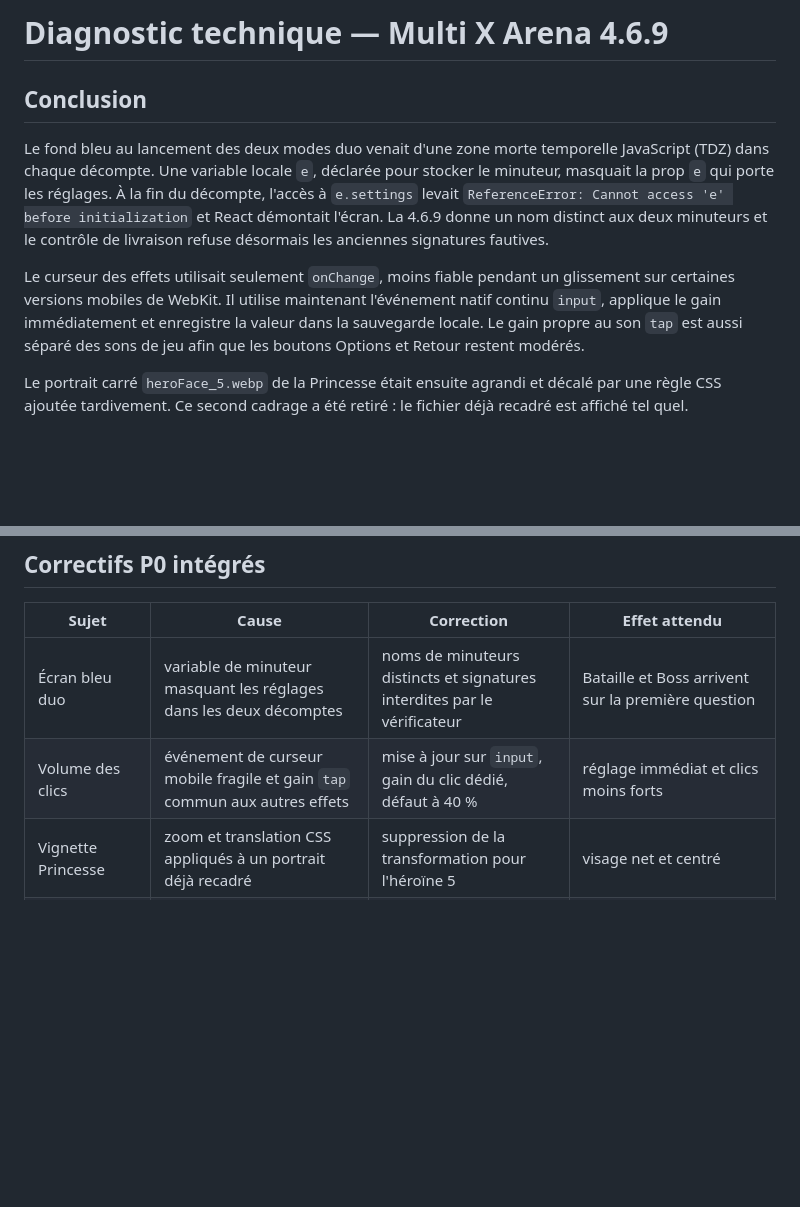
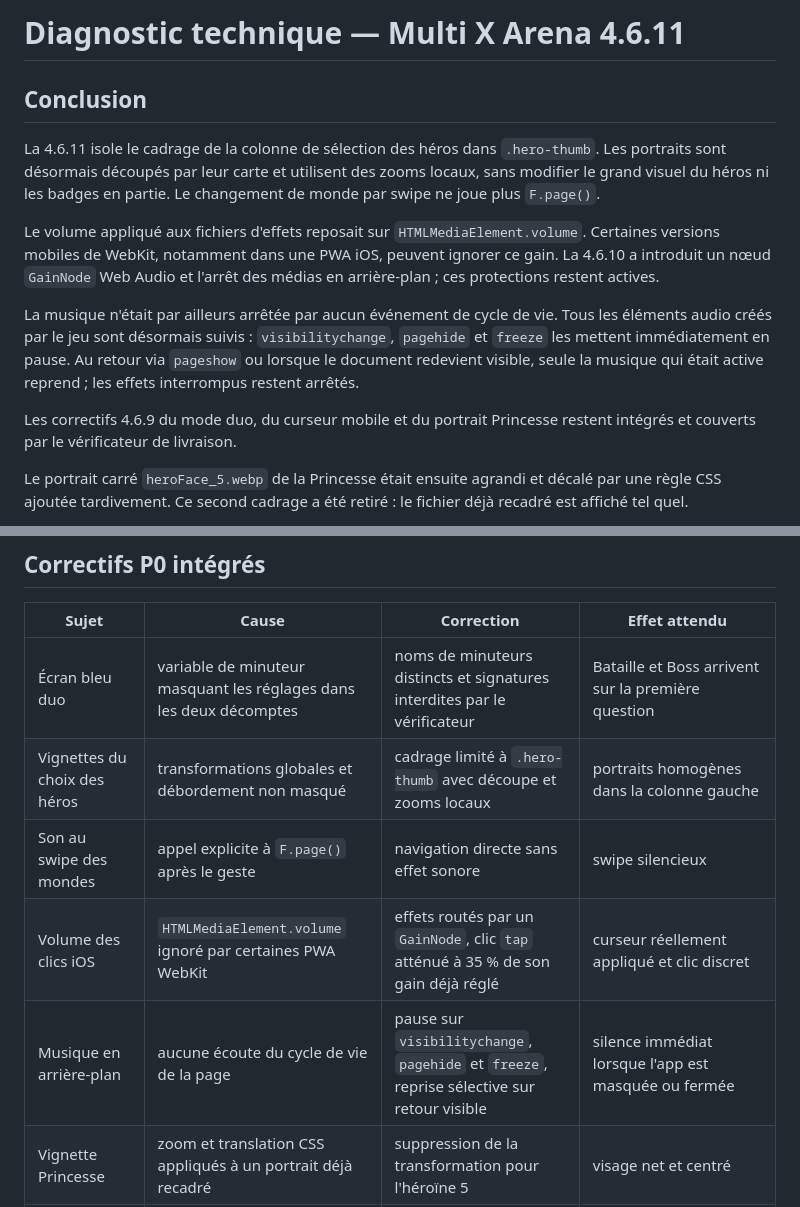
Before and after one commit to engoB/MultixArena, a Markdown page: docs/DIAGNOSTIC_TECHNIQUE.md, 2 parts joined by grey strips. Drawn GitHub-style; blank space fills up the shorter version.

Commit message:
Documenter les correctifs 4.6.11
Documente le cadrage des vignettes de héros et le swipe silencieux entre les mondes.

```diff
--- a/docs/DIAGNOSTIC_TECHNIQUE.md
+++ b/docs/DIAGNOSTIC_TECHNIQUE.md
@@ -1,10 +1,14 @@
-# Diagnostic technique — Multi X Arena 4.6.9
+# Diagnostic technique — Multi X Arena 4.6.11
 
 ## Conclusion
 
-Le fond bleu au lancement des deux modes duo venait d'une zone morte temporelle JavaScript (TDZ) dans chaque décompte. Une variable locale `e`, déclarée pour stocker le minuteur, masquait la prop `e` qui porte les réglages. À la fin du décompte, l'accès à `e.settings` levait `ReferenceError: Cannot access 'e' before initialization` et React démontait l'écran. La 4.6.9 donne un nom distinct aux deux minuteurs et le contrôle de livraison refuse désormais les anciennes signatures fautives.
+La 4.6.11 isole le cadrage de la colonne de sélection des héros dans `.hero-thumb`. Les portraits sont désormais découpés par leur carte et utilisent des zooms locaux, sans modifier le grand visuel du héros ni les badges en partie. Le changement de monde par swipe ne joue plus `F.page()`.
 
-Le curseur des effets utilisait seulement `onChange`, moins fiable pendant un glissement sur certaines versions mobiles de WebKit. Il utilise maintenant l'événement natif continu `input`, applique le gain immédiatement et enregistre la valeur dans la sauvegarde locale. Le gain propre au son `tap` est aussi séparé des sons de jeu afin que les boutons Options et Retour restent modérés.
+Le volume appliqué aux fichiers d'effets reposait sur `HTMLMediaElement.volume`. Certaines versions mobiles de WebKit, notamment dans une PWA iOS, peuvent ignorer ce gain. La 4.6.10 a introduit un nœud `GainNode` Web Audio et l'arrêt des médias en arrière-plan ; ces protections restent actives.
+
+La musique n'était par ailleurs arrêtée par aucun événement de cycle de vie. Tous les éléments audio créés par le jeu sont désormais suivis : `visibilitychange`, `pagehide` et `freeze` les mettent immédiatement en pause. Au retour via `pageshow` ou lorsque le document redevient visible, seule la musique qui était active reprend ; les effets interrompus restent arrêtés.
+
+Les correctifs 4.6.9 du mode duo, du curseur mobile et du portrait Princesse restent intégrés et couverts par le vérificateur de livraison.
 
 Le portrait carré `heroFace_5.webp` de la Princesse était ensuite agrandi et décalé par une règle CSS ajoutée tardivement. Ce second cadrage a été retiré : le fichier déjà recadré est affiché tel quel.
 
@@ -15,7 +19,10 @@ La seconde source de fragilité était le préchargement simultané des 95 image
 | Sujet | Cause | Correction | Effet attendu |
 |---|---|---|---|
 | Écran bleu duo | variable de minuteur masquant les réglages dans les deux décomptes | noms de minuteurs distincts et signatures interdites par le vérificateur | Bataille et Boss arrivent sur la première question |
-| Volume des clics | événement de curseur mobile fragile et gain `tap` commun aux autres effets | mise à jour sur `input`, gain du clic dédié, défaut à 40 % | réglage immédiat et clics moins forts |
+| Vignettes du choix des héros | transformations globales et débordement non masqué | cadrage limité à `.hero-thumb` avec découpe et zooms locaux | portraits homogènes dans la colonne gauche |
+| Son au swipe des mondes | appel explicite à `F.page()` après le geste | navigation directe sans effet sonore | swipe silencieux |
+| Volume des clics iOS | `HTMLMediaElement.volume` ignoré par certaines PWA WebKit | effets routés par un `GainNode`, clic `tap` atténué à 35 % de son gain déjà réglé | curseur réellement appliqué et clic discret |
+| Musique en arrière-plan | aucune écoute du cycle de vie de la page | pause sur `visibilitychange`, `pagehide` et `freeze`, reprise sélective sur retour visible | silence immédiat lorsque l'app est masquée ou fermée |
 | Vignette Princesse | zoom et translation CSS appliqués à un portrait déjà recadré | suppression de la transformation pour l'héroïne 5 | visage net et centré |
 | Multitouch duo | anti-double-tap global à 320 ms + `click` tardif | suppression du filtre global, `pointerdown`, `touch-action:none` sur les zones de jeu | deux réponses réellement simultanées |
 | Temps morts | 900 à 1 450 ms après une erreur | 450 ms en Bataille, maximum 480 ms dans Bats le boss | rythme continu et lisible |
```
